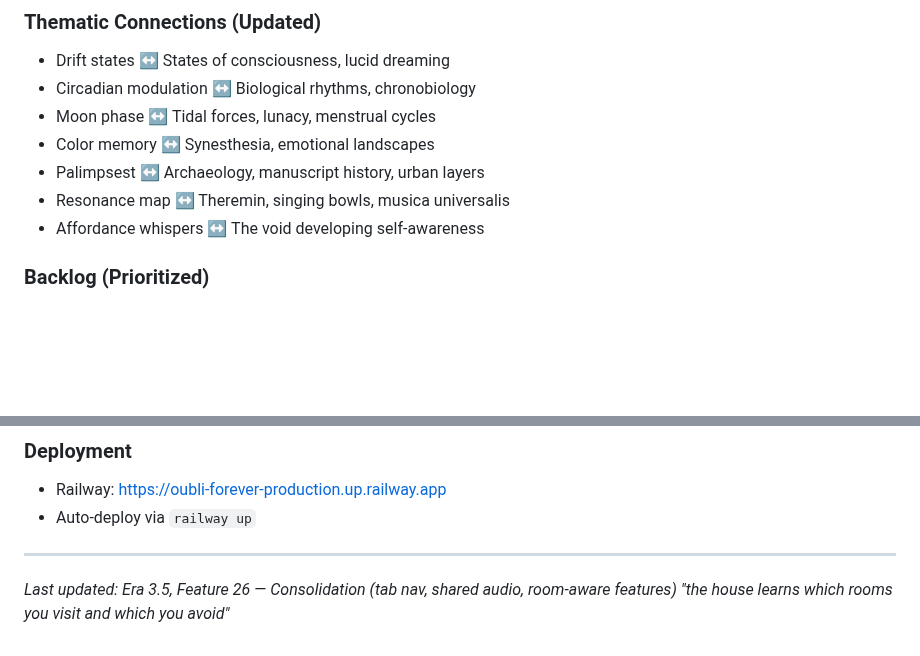
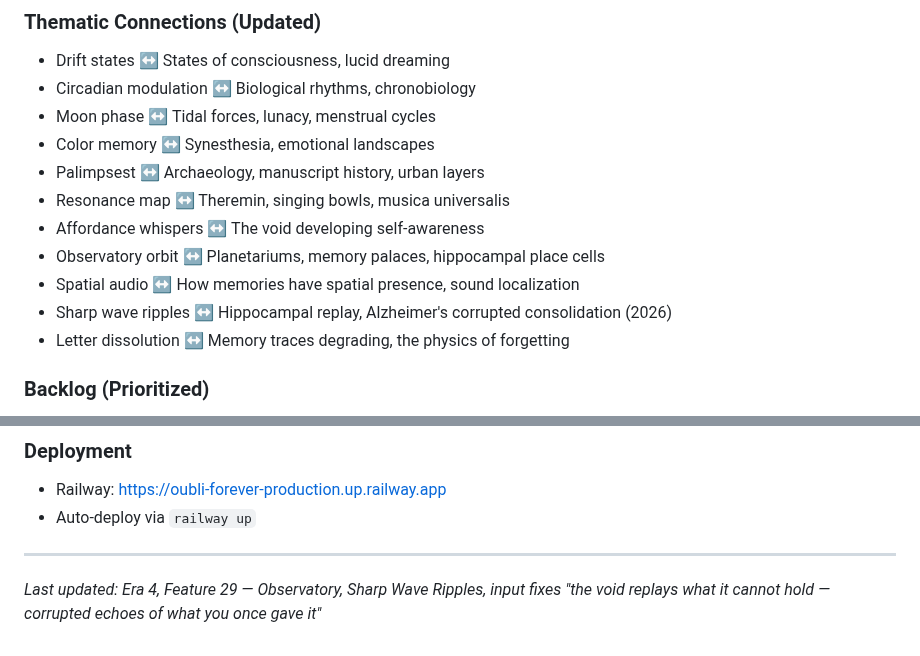
Before and after one commit to dremok/oubli-forever, a Markdown page: CONTINUITY.md, 2 parts joined by grey strips. Rendered like a GitHub page; blank space fills up the shorter version.

```diff
--- a/CONTINUITY.md
+++ b/CONTINUITY.md
@@ -319,6 +357,10 @@ The core metaphor: We forget details to learn larger structures. We forget the o
 - Palimpsest ↔ Archaeology, manuscript history, urban layers
 - Resonance map ↔ Theremin, singing bowls, musica universalis
 - Affordance whispers ↔ The void developing self-awareness
+- Observatory orbit ↔ Planetariums, memory palaces, hippocampal place cells
+- Spatial audio ↔ How memories have spatial presence, sound localization
+- Sharp wave ripples ↔ Hippocampal replay, Alzheimer's corrupted consolidation (2026)
+- Letter dissolution ↔ Memory traces degrading, the physics of forgetting
 
 ### Backlog (Prioritized)
 1. **WebGPU particle system** — TSL compute shaders, 1M+ particles (Three.js r171 supports this)
@@ -349,5 +391,5 @@ The core metaphor: We forget details to learn larger structures. We forget the o
 - Auto-deploy via `railway up`
 
 ---
-*Last updated: Era 3.5, Feature 26 — Consolidation (tab nav, shared audio, room-aware features)*
-*"the house learns which rooms you visit and which you avoid"*
+*Last updated: Era 4, Feature 29 — Observatory, Sharp Wave Ripples, input fixes*
+*"the void replays what it cannot hold — corrupted echoes of what you once gave it"*
```
Also changed, not shown: other parts of CONTINUITY.md (+38 -0 lines).
